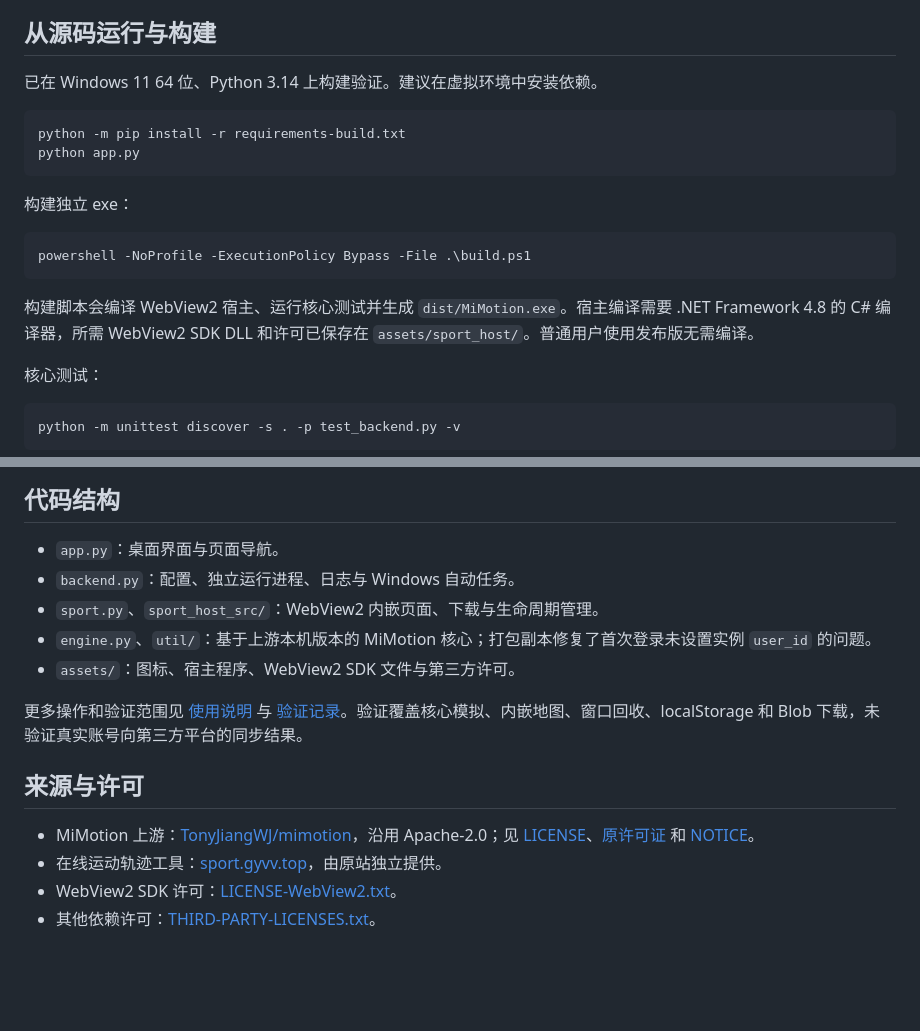
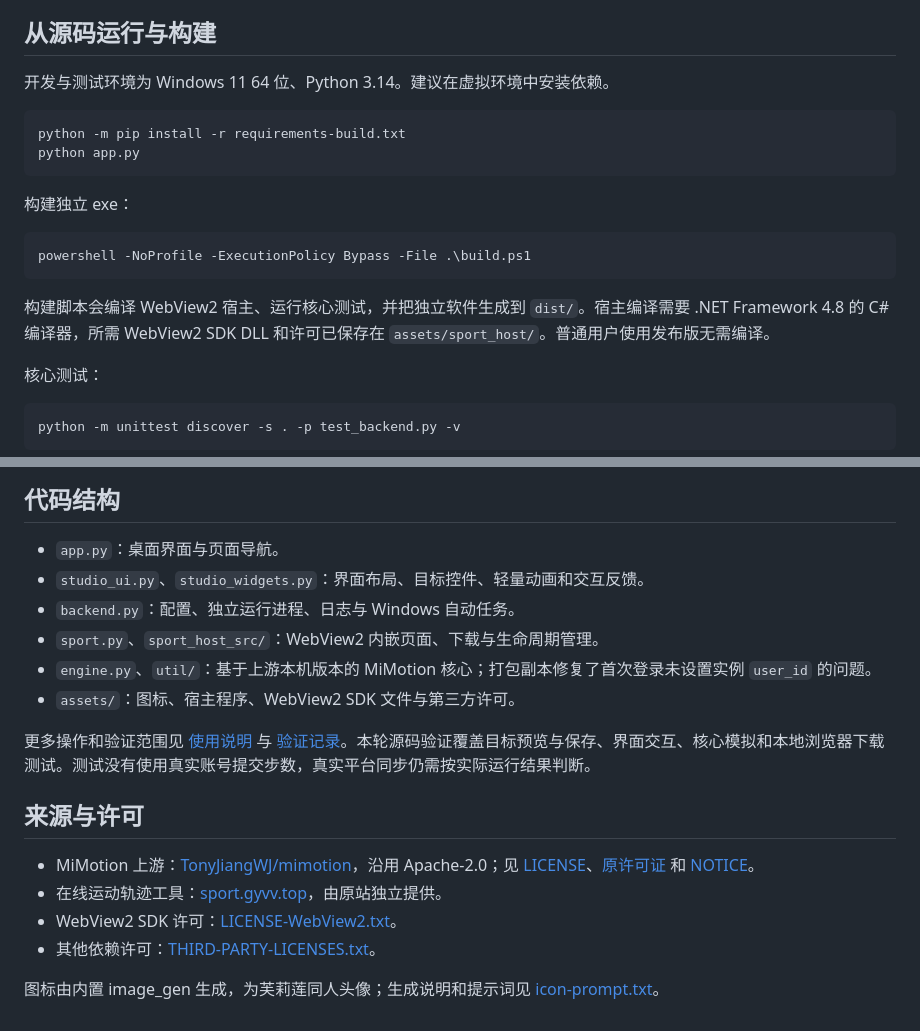
Before and after one commit to duanwentaotaotaotaotaotao/mimotion-desktop, a Markdown page: README.md, 2 parts joined by grey strips. GitHub-like rendering; blank space fills up the shorter version.

````diff
--- a/README.md
+++ b/README.md
@@ -38,7 +54,7 @@
 
 ## 从源码运行与构建
 
-已在 Windows 11 64 位、Python 3.14 上构建验证。建议在虚拟环境中安装依赖。
+开发与测试环境为 Windows 11 64 位、Python 3.14。建议在虚拟环境中安装依赖。
 
 ```powershell
 python -m pip install -r requirements-build.txt
@@ -51,7 +67,7 @@ python app.py
 powershell -NoProfile -ExecutionPolicy Bypass -File .\build.ps1
 ```
 
-构建脚本会编译 WebView2 宿主、运行核心测试并生成 `dist/MiMotion.exe`。宿主编译需要 .NET Framework 4.8 的 C# 编译器，所需 WebView2 SDK DLL 和许可已保存在 `assets/sport_host/`。普通用户使用发布版无需编译。
+构建脚本会编译 WebView2 宿主、运行核心测试，并把独立软件生成到 `dist/`。宿主编译需要 .NET Framework 4.8 的 C# 编译器，所需 WebView2 SDK DLL 和许可已保存在 `assets/sport_host/`。普通用户使用发布版无需编译。
 
 核心测试：
 
@@ -70,12 +86,13 @@ python app.py --project .\test-data --demo
 ## 代码结构
 
 - `app.py`：桌面界面与页面导航。
+- `studio_ui.py`、`studio_widgets.py`：界面布局、目标控件、轻量动画和交互反馈。
 - `backend.py`：配置、独立运行进程、日志与 Windows 自动任务。
 - `sport.py`、`sport_host_src/`：WebView2 内嵌页面、下载与生命周期管理。
 - `engine.py`、`util/`：基于上游本机版本的 MiMotion 核心；打包副本修复了首次登录未设置实例 `user_id` 的问题。
 - `assets/`：图标、宿主程序、WebView2 SDK 文件与第三方许可。
 
-更多操作和验证范围见 [使用说明](docs/使用说明.txt) 与 [验证记录](docs/验证记录.md)。验证覆盖核心模拟、内嵌地图、窗口回收、localStorage 和 Blob 下载，未验证真实账号向第三方平台的同步结果。
+更多操作和验证范围见 [使用说明](docs/使用说明.txt) 与 [验证记录](docs/验证记录.md)。本轮源码验证覆盖目标预览与保存、界面交互、核心模拟和本地浏览器下载测试。测试没有使用真实账号提交步数，真实平台同步仍需按实际运行结果判断。
 
 ## 来源与许可
 
@@ -83,3 +100,6 @@ python app.py --project .\test-data --demo
 - 在线运动轨迹工具：[sport.gyvv.top](https://sport.gyvv.top/)，由原站独立提供。
 - WebView2 SDK 许可：[LICENSE-WebView2.txt](assets/sport_host/LICENSE-WebView2.txt)。
 - 其他依赖许可：[THIRD-PARTY-LICENSES.txt](assets/THIRD-PARTY-LICENSES.txt)。
+
+
+图标由内置 image_gen 生成，为芙莉莲同人头像；生成说明和提示词见 [icon-prompt.txt](assets/icon-prompt.txt)。
````
Also changed, not shown: other parts of README.md (+24 -8 lines), docs/验证记录.md (+37 -19 lines), docs/images/overview.png, 15 other files.
